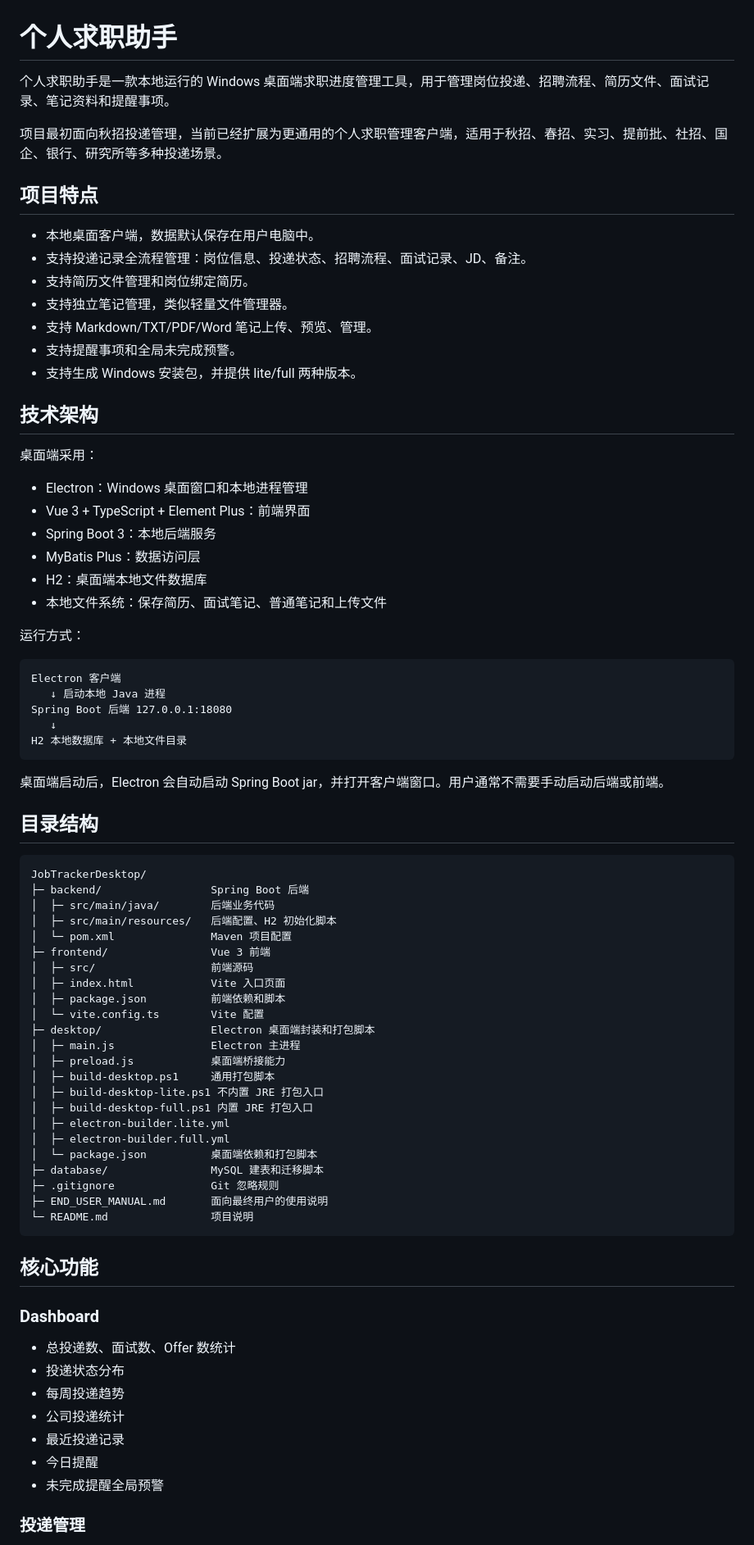
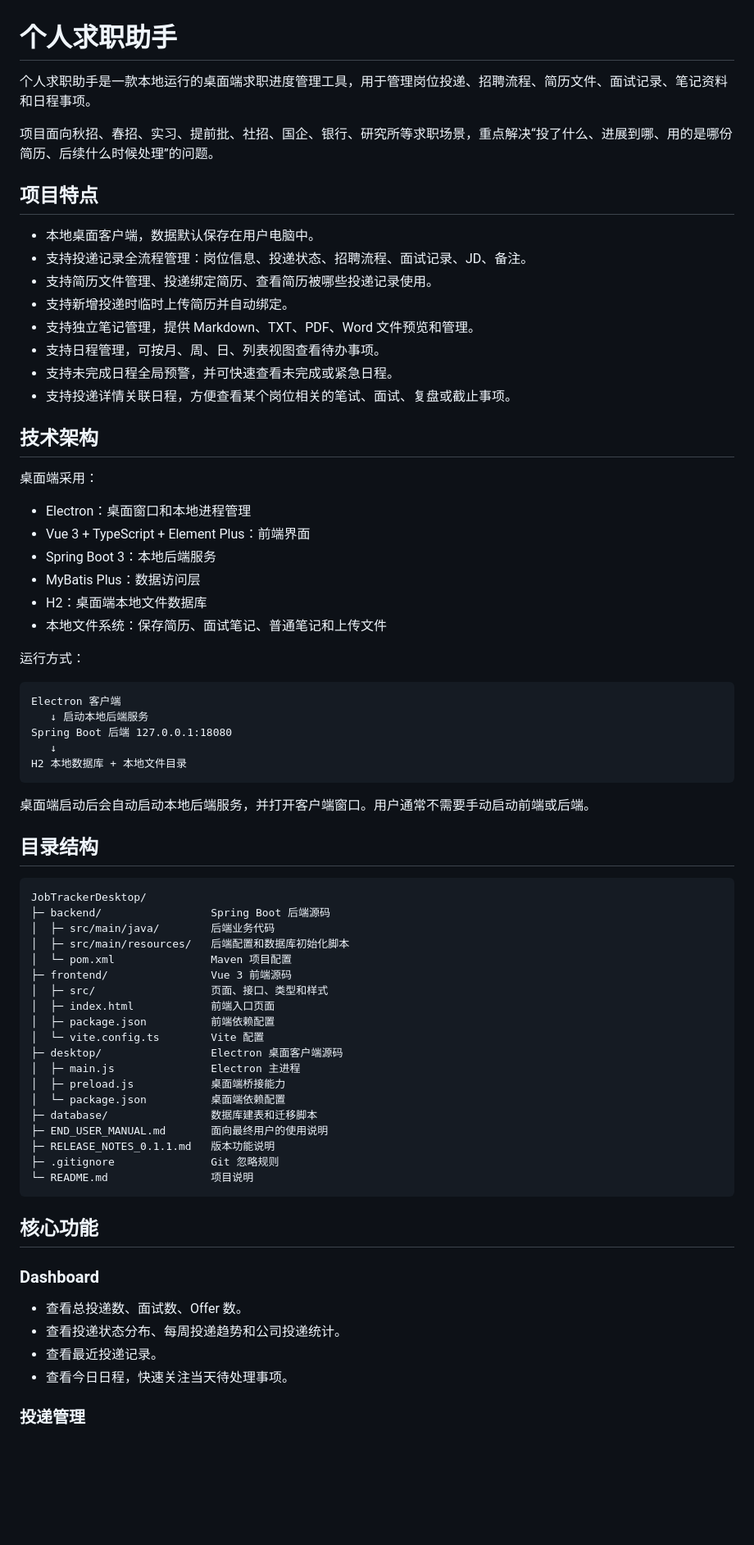
Before and after one commit to jiangnan0623/jobtracker-desktop, a Markdown page: README.md, the part around one of its changes. Shown at 82% size. Drawn GitHub-style; blank space fills up the shorter version.

Commit message:
Update user documentation

````diff
--- a/README.md
+++ b/README.md
@@ -1,24 +1,25 @@
 # 个人求职助手
 
-个人求职助手是一款本地运行的 Windows 桌面端求职进度管理工具，用于管理岗位投递、招聘流程、简历文件、面试记录、笔记资料和提醒事项。
+个人求职助手是一款本地运行的桌面端求职进度管理工具，用于管理岗位投递、招聘流程、简历文件、面试记录、笔记资料和日程事项。
 
-项目最初面向秋招投递管理，当前已经扩展为更通用的个人求职管理客户端，适用于秋招、春招、实习、提前批、社招、国企、银行、研究所等多种投递场景。
+项目面向秋招、春招、实习、提前批、社招、国企、银行、研究所等求职场景，重点解决“投了什么、进展到哪、用的是哪份简历、后续什么时候处理”的问题。
 
 ## 项目特点
 
 - 本地桌面客户端，数据默认保存在用户电脑中。
 - 支持投递记录全流程管理：岗位信息、投递状态、招聘流程、面试记录、JD、备注。
-- 支持简历文件管理和岗位绑定简历。
-- 支持独立笔记管理，类似轻量文件管理器。
-- 支持 Markdown/TXT/PDF/Word 笔记上传、预览、管理。
-- 支持提醒事项和全局未完成预警。
-- 支持生成 Windows 安装包，并提供 lite/full 两种版本。
+- 支持简历文件管理、投递绑定简历、查看简历被哪些投递记录使用。
+- 支持新增投递时临时上传简历并自动绑定。
+- 支持独立笔记管理，提供 Markdown、TXT、PDF、Word 文件预览和管理。
+- 支持日程管理，可按月、周、日、列表视图查看待办事项。
+- 支持未完成日程全局预警，并可快速查看未完成或紧急日程。
+- 支持投递详情关联日程，方便查看某个岗位相关的笔试、面试、复盘或截止事项。
 
 ## 技术架构
 
 桌面端采用：
 
-- Electron：Windows 桌面窗口和本地进程管理
+- Electron：桌面窗口和本地进程管理
 - Vue 3 + TypeScript + Element Plus：前端界面
 - Spring Boot 3：本地后端服务
 - MyBatis Plus：数据访问层
@@ -29,39 +30,35 @@
 
 ```text
 Electron 客户端
-   ↓ 启动本地 Java 进程
+   ↓ 启动本地后端服务
 Spring Boot 后端 127.0.0.1:18080
    ↓
 H2 本地数据库 + 本地文件目录
 ```
 
-桌面端启动后，Electron 会自动启动 Spring Boot jar，并打开客户端窗口。用户通常不需要手动启动后端或前端。
+桌面端启动后会自动启动本地后端服务，并打开客户端窗口。用户通常不需要手动启动前端或后端。
 
 ## 目录结构
 
 ```text
 JobTrackerDesktop/
-├─ backend/                 Spring Boot 后端
+├─ backend/                 Spring Boot 后端源码
 │  ├─ src/main/java/        后端业务代码
-│  ├─ src/main/resources/   后端配置、H2 初始化脚本
+│  ├─ src/main/resources/   后端配置和数据库初始化脚本
 │  └─ pom.xml               Maven 项目配置
-├─ frontend/                Vue 3 前端
-│  ├─ src/                  前端源码
-│  ├─ index.html            Vite 入口页面
-│  ├─ package.json          前端依赖和脚本
+├─ frontend/                Vue 3 前端源码
+│  ├─ src/                  页面、接口、类型和样式
+│  ├─ index.html            前端入口页面
+│  ├─ package.json          前端依赖配置
 │  └─ vite.config.ts        Vite 配置
-├─ desktop/                 Electron 桌面端封装和打包脚本
+├─ desktop/                 Electron 桌面客户端源码
 │  ├─ main.js               Electron 主进程
 │  ├─ preload.js            桌面端桥接能力
-│  ├─ build-desktop.ps1     通用打包脚本
-│  ├─ build-desktop-lite.ps1 不内置 JRE 打包入口
-│  ├─ build-desktop-full.ps1 内置 JRE 打包入口
-│  ├─ electron-builder.lite.yml
-│  ├─ electron-builder.full.yml
-│  └─ package.json          桌面端依赖和打包脚本
-├─ database/                MySQL 建表和迁移脚本
+│  └─ package.json          桌面端依赖配置
+├─ database/                数据库建表和迁移脚本
+├─ END_USER_MANUAL.md       面向最终用户的使用说明
+├─ RELEASE_NOTES_0.1.1.md   版本功能说明
 ├─ .gitignore               Git 忽略规则
-├─ END_USER_MANUAL.md       面向最终用户的使用说明
 └─ README.md                项目说明
 ```
 
@@ -69,13 +66,10 @@ JobTrackerDesktop/
 
 ### Dashboard
 
-- 总投递数、面试数、Offer 数统计
-- 投递状态分布
-- 每周投递趋势
-- 公司投递统计
-- 最近投递记录
-- 今日提醒
-- 未完成提醒全局预警
+- 查看总投递数、面试数、Offer 数。
+- 查看投递状态分布、每周投递趋势和公司投递统计。
+- 查看最近投递记录。
+- 查看今日日程，快速关注当天待处理事项。
 
 ### 投递管理
 
````
Also changed, not shown: other parts of README.md (+56 -135 lines), END_USER_MANUAL.md (+100 -81 lines).
